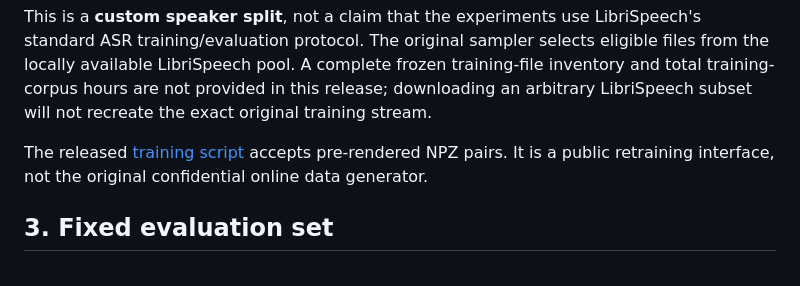
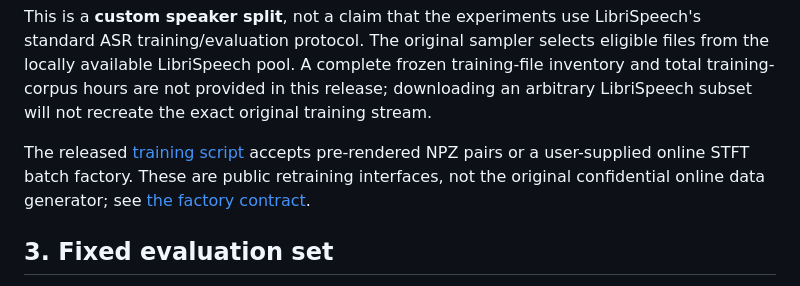
Before and after one commit to jgr2021/SARC, a Markdown page: docs/DATA.md, the part around the change. GitHub-like rendering.

```diff
--- a/docs/DATA.md
+++ b/docs/DATA.md
@@ -45,8 +45,9 @@ in this release; downloading an arbitrary LibriSpeech subset will not recreate
 the exact original training stream.
 
 The released [training script](../scripts/train.py) accepts pre-rendered NPZ
-pairs. It is a public retraining interface, not the original confidential
-online data generator.
+pairs or a user-supplied online STFT batch factory. These are public retraining
+interfaces, not the original confidential online data generator; see
+[the factory contract](REPRODUCIBILITY.md#online-data-boundary).
 
 ## 3. Fixed evaluation set
 
```
Also changed, not shown: README.md (+55 -8 lines), docs/ARCHITECTURE.md (added, +50 -0 lines), docs/RELEASE_CHECK_20260927.md (added, +35 -0 lines), paper/sarc_architecture.png, 6 other files.
